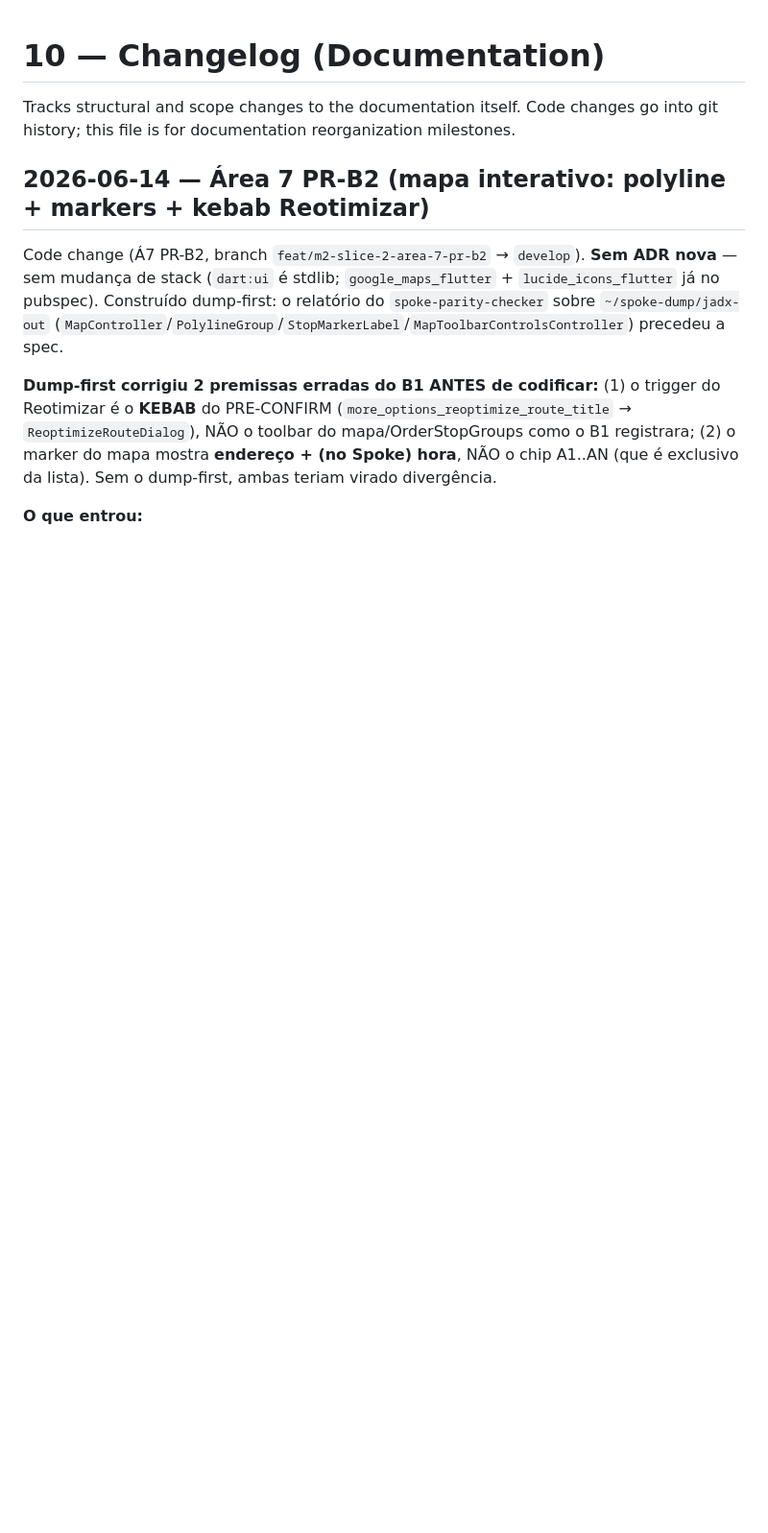
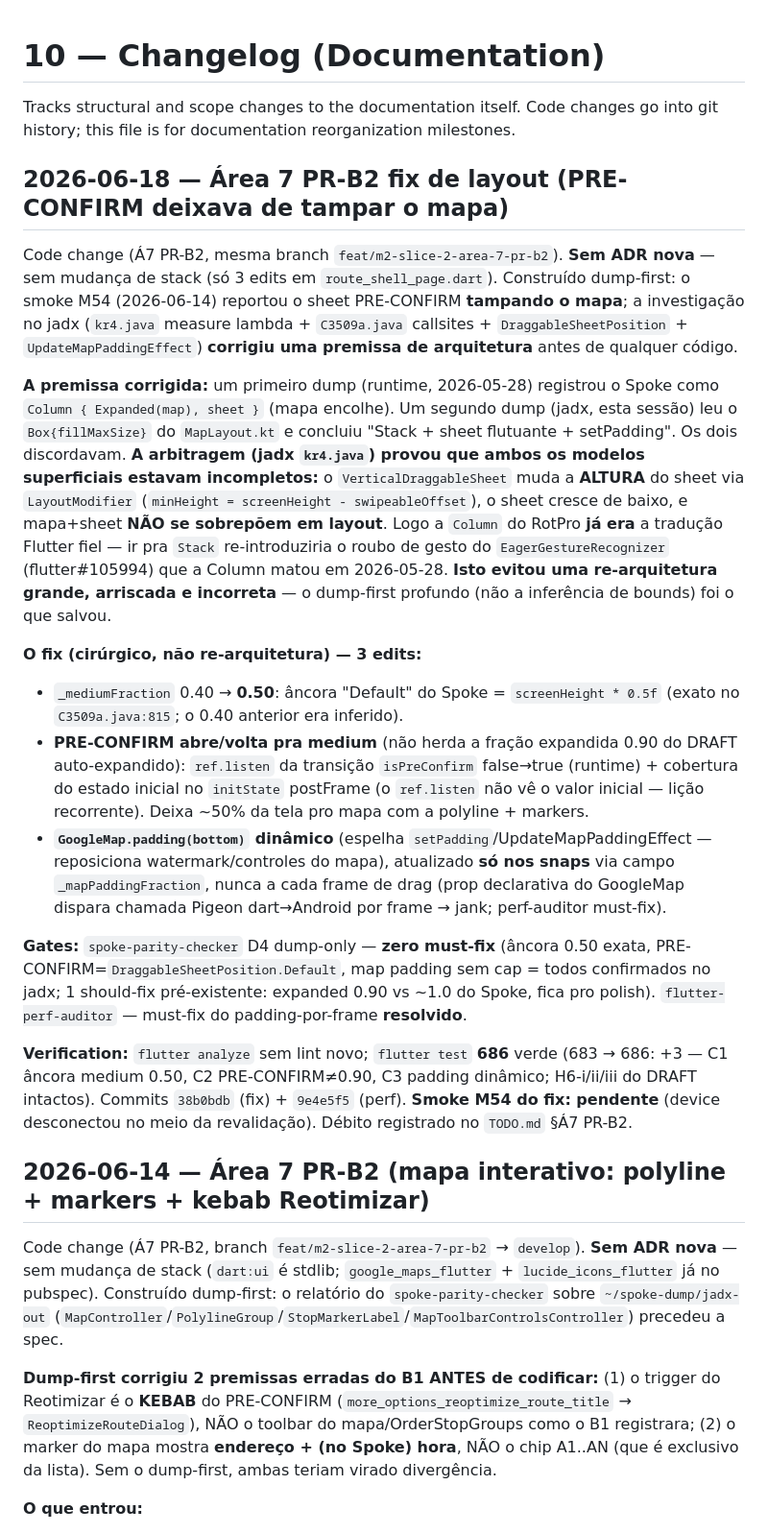
Before and after one commit to ZenniTTy/roteirizadorpro.com.br, a Markdown page: docs/10-CHANGELOG.md, the part around the change. Shown at 96% size. Drawn GitHub-style; blank space fills up the shorter version.

Commit message:
docs(routes): Á7 PR-B2 fix de layout PRE-CONFIRM (não tampa o mapa) — TODO + CHANGELOG
Registra o fix de layout do PRE-CONFIRM (commits 38b0bdb + 9e4e5f5): a
correção dump-first da premissa de arquitetura (Column é a tradução fiel,
não Stack — kr4.java), as 3 mudanças cirúrgicas (medium 0.50, PRE-CONFIRM
em medium, padding dinâmico só no snap), os gates (spoke-parity D4 zero
must-fix, perf-auditor must-fix resolvido), 686 testes verdes, e o smoke
M54 do fix como pendência declarada (device desconectou na revalidação).

```diff
--- a/docs/10-CHANGELOG.md
+++ b/docs/10-CHANGELOG.md
@@ -1,6 +1,21 @@
 # 10 — Changelog (Documentation)
 
 Tracks structural and scope changes to the documentation itself. Code changes go into git history; this file is for documentation reorganization milestones.
+
+## 2026-06-18 — Área 7 PR-B2 fix de layout (PRE-CONFIRM deixava de tampar o mapa)
+
+Code change (Á7 PR-B2, mesma branch `feat/m2-slice-2-area-7-pr-b2`). **Sem ADR nova** — sem mudança de stack (só 3 edits em `route_shell_page.dart`). Construído dump-first: o smoke M54 (2026-06-14) reportou o sheet PRE-CONFIRM **tampando o mapa**; a investigação no jadx (`kr4.java` measure lambda + `C3509a.java` callsites + `DraggableSheetPosition` + `UpdateMapPaddingEffect`) **corrigiu uma premissa de arquitetura** antes de qualquer código.
+
+**A premissa corrigida:** um primeiro dump (runtime, 2026-05-28) registrou o Spoke como `Column { Expanded(map), sheet }` (mapa encolhe). Um segundo dump (jadx, esta sessão) leu o `Box{fillMaxSize}` do `MapLayout.kt` e concluiu "Stack + sheet flutuante + setPadding". Os dois discordavam. **A arbitragem (jadx `kr4.java`) provou que ambos os modelos superficiais estavam incompletos:** o `VerticalDraggableSheet` muda a **ALTURA** do sheet via `LayoutModifier` (`minHeight = screenHeight - swipeableOffset`), o sheet cresce de baixo, e mapa+sheet **NÃO se sobrepõem em layout**. Logo a `Column` do RotPro **já era** a tradução Flutter fiel — ir pra `Stack` re-introduziria o roubo de gesto do `EagerGestureRecognizer` (flutter#105994) que a Column matou em 2026-05-28. **Isto evitou uma re-arquitetura grande, arriscada e incorreta** — o dump-first profundo (não a inferência de bounds) foi o que salvou.
+
+**O fix (cirúrgico, não re-arquitetura) — 3 edits:**
+- `_mediumFraction` 0.40 → **0.50**: âncora "Default" do Spoke = `screenHeight * 0.5f` (exato no `C3509a.java:815`; o 0.40 anterior era inferido).
+- **PRE-CONFIRM abre/volta pra medium** (não herda a fração expandida 0.90 do DRAFT auto-expandido): `ref.listen` da transição `isPreConfirm` false→true (runtime) + cobertura do estado inicial no `initState` postFrame (o `ref.listen` não vê o valor inicial — lição recorrente). Deixa ~50% da tela pro mapa com a polyline + markers.
+- **`GoogleMap.padding(bottom)` dinâmico** (espelha `setPadding`/UpdateMapPaddingEffect — reposiciona watermark/controles do mapa), atualizado **só nos snaps** via campo `_mapPaddingFraction`, nunca a cada frame de drag (prop declarativa do GoogleMap dispara chamada Pigeon dart→Android por frame → jank; perf-auditor must-fix).
+
+**Gates:** `spoke-parity-checker` D4 dump-only — **zero must-fix** (âncora 0.50 exata, PRE-CONFIRM=`DraggableSheetPosition.Default`, map padding sem cap = todos confirmados no jadx; 1 should-fix pré-existente: expanded 0.90 vs ~1.0 do Spoke, fica pro polish). `flutter-perf-auditor` — must-fix do padding-por-frame **resolvido**.
+
+**Verification:** `flutter analyze` sem lint novo; `flutter test` **686** verde (683 → 686: +3 — C1 âncora medium 0.50, C2 PRE-CONFIRM≠0.90, C3 padding dinâmico; H6-i/ii/iii do DRAFT intactos). Commits `38b0bdb` (fix) + `9e4e5f5` (perf). **Smoke M54 do fix: pendente** (device desconectou no meio da revalidação). Débito registrado no `TODO.md` §Á7 PR-B2.
 
 ## 2026-06-14 — Área 7 PR-B2 (mapa interativo: polyline + markers + kebab Reotimizar)
 
```
Also changed, not shown: TODO.md (+1 -0 lines).
